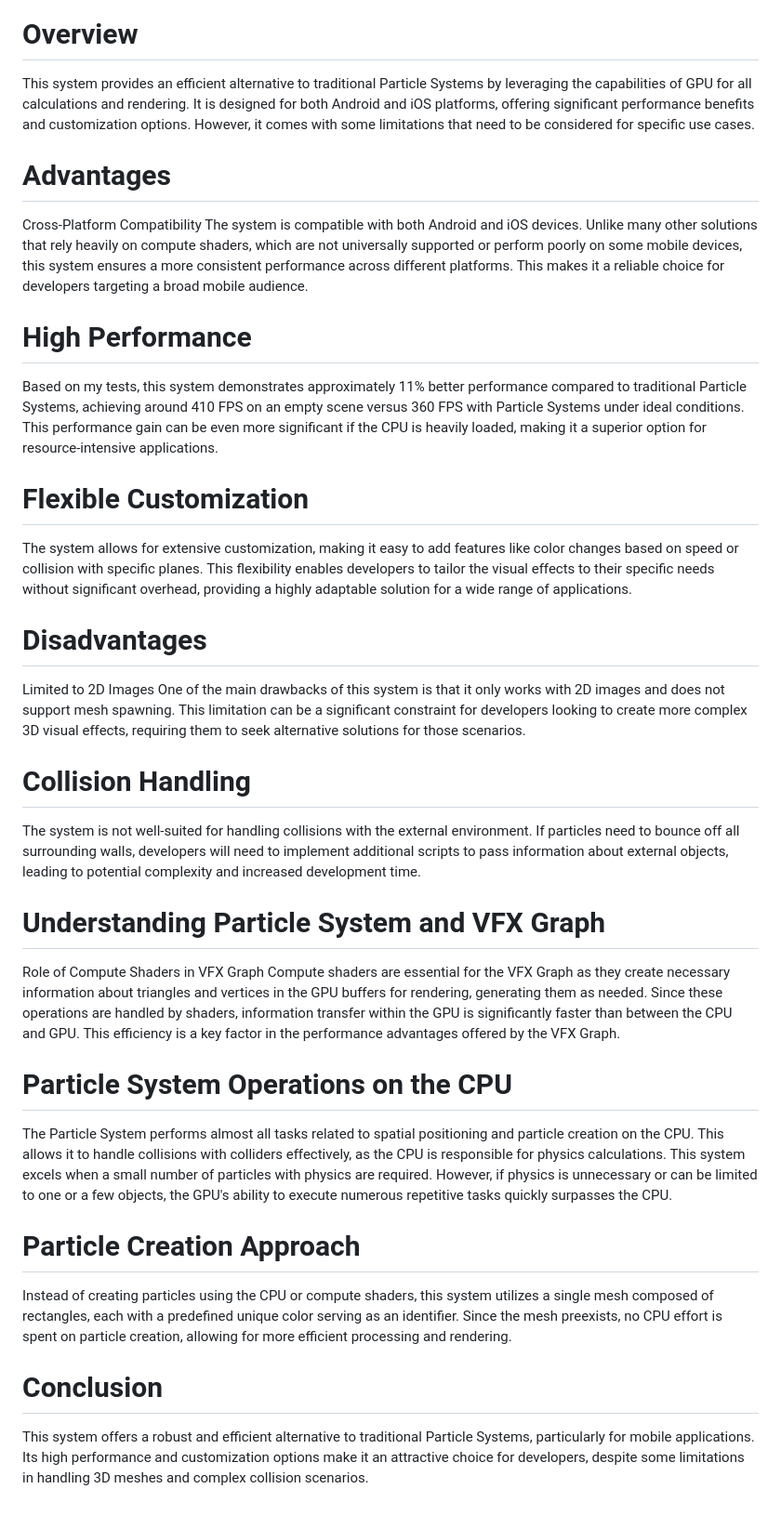
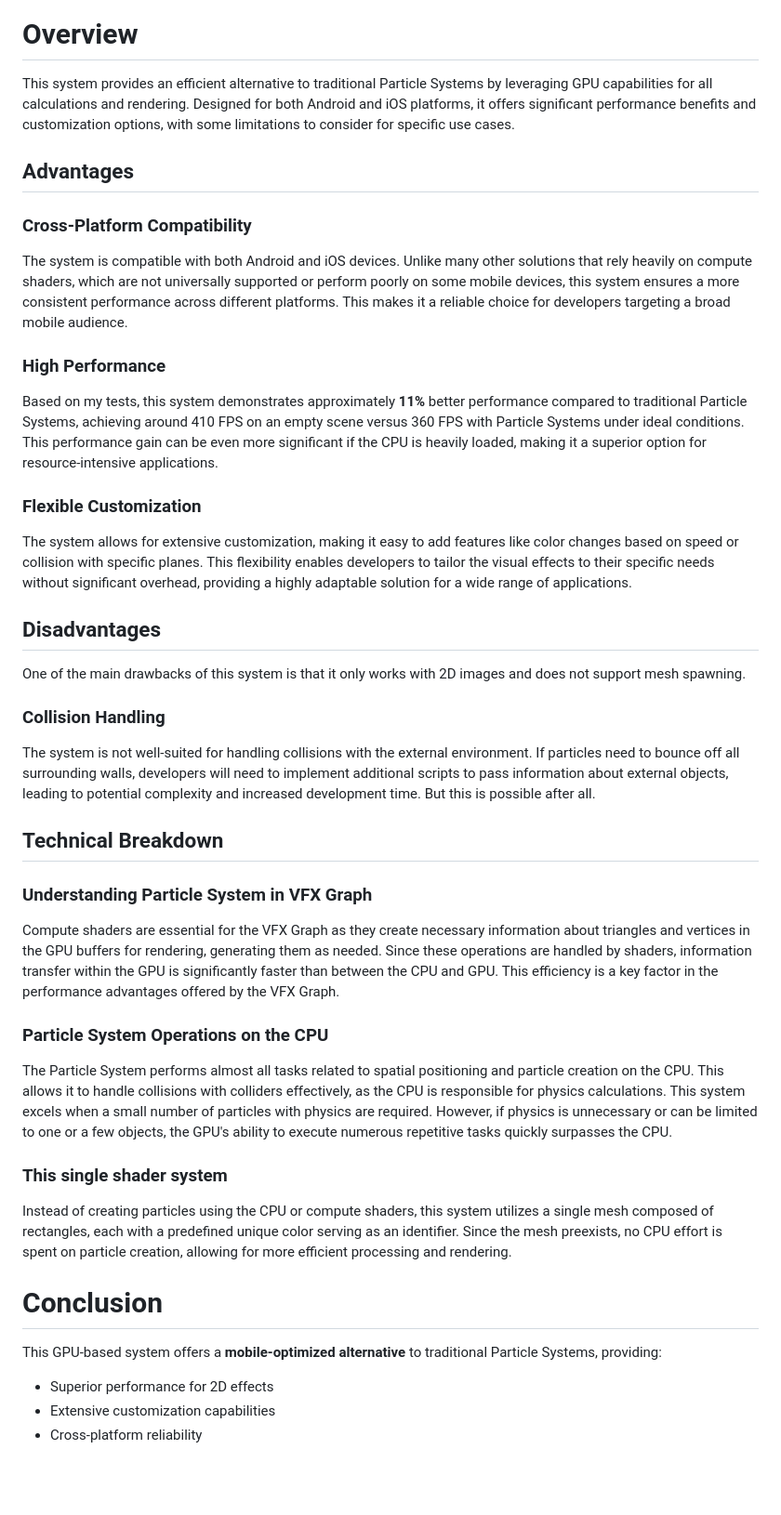
Before and after one commit to 5a5ha111/CustomVFX, a Markdown page: README.md, the part around the change. Shown: that part at 93% size. Rendered like a GitHub page; blank space fills up the shorter version.

```diff
--- a/README.md
+++ b/README.md
@@ -1,34 +1,38 @@
 ![Watefall](https://habrastorage.org/getpro/habr/upload_files/e7b/66e/b78/e7b66eb786379100e090c17f96ddfb47.gif)
 
 # Overview
-This system provides an efficient alternative to traditional Particle Systems by leveraging the capabilities of GPU for all calculations and rendering. It is designed for both Android and iOS platforms, offering significant performance benefits and customization options. However, it comes with some limitations that need to be considered for specific use cases.
+This system provides an efficient alternative to traditional Particle Systems by leveraging GPU capabilities for all calculations and rendering. Designed for both Android and iOS platforms, it offers significant performance benefits and customization options, with some limitations to consider for specific use cases.
 
-# Advantages
-Cross-Platform Compatibility
+
+## Advantages
+### Cross-Platform Compatibility
 The system is compatible with both Android and iOS devices. Unlike many other solutions that rely heavily on compute shaders, which are not universally supported or perform poorly on some mobile devices, this system ensures a more consistent performance across different platforms. This makes it a reliable choice for developers targeting a broad mobile audience.
 
-# High Performance
-Based on my tests, this system demonstrates approximately 11% better performance compared to traditional Particle Systems, achieving around 410 FPS on an empty scene versus 360 FPS with Particle Systems under ideal conditions. This performance gain can be even more significant if the CPU is heavily loaded, making it a superior option for resource-intensive applications.
+### High Performance
+Based on my tests, this system demonstrates approximately **11%** better performance compared to traditional Particle Systems, achieving around 410 FPS on an empty scene versus 360 FPS with Particle Systems under ideal conditions. This performance gain can be even more significant if the CPU is heavily loaded, making it a superior option for resource-intensive applications.
 
-# Flexible Customization
+### Flexible Customization
 The system allows for extensive customization, making it easy to add features like color changes based on speed or collision with specific planes. This flexibility enables developers to tailor the visual effects to their specific needs without significant overhead, providing a highly adaptable solution for a wide range of applications.
 
-# Disadvantages
-Limited to 2D Images
-One of the main drawbacks of this system is that it only works with 2D images and does not support mesh spawning. This limitation can be a significant constraint for developers looking to create more complex 3D visual effects, requiring them to seek alternative solutions for those scenarios.
+## Disadvantages
+One of the main drawbacks of this system is that it only works with 2D images and does not support mesh spawning.
 
-# Collision Handling
-The system is not well-suited for handling collisions with the external environment. If particles need to bounce off all surrounding walls, developers will need to implement additional scripts to pass information about external objects, leading to potential complexity and increased development time.
+### Collision Handling
+The system is not well-suited for handling collisions with the external environment. If particles need to bounce off all surrounding walls, developers will need to implement additional scripts to pass information about external objects, leading to potential complexity and increased development time. But this is possible after all.
 
-# Understanding Particle System and VFX Graph
-Role of Compute Shaders in VFX Graph
+
+## Technical Breakdown
+### Understanding Particle System in VFX Graph
 Compute shaders are essential for the VFX Graph as they create necessary information about triangles and vertices in the GPU buffers for rendering, generating them as needed. Since these operations are handled by shaders, information transfer within the GPU is significantly faster than between the CPU and GPU. This efficiency is a key factor in the performance advantages offered by the VFX Graph.
 
-# Particle System Operations on the CPU
+### Particle System Operations on the CPU
 The Particle System performs almost all tasks related to spatial positioning and particle creation on the CPU. This allows it to handle collisions with colliders effectively, as the CPU is responsible for physics calculations. This system excels when a small number of particles with physics are required. However, if physics is unnecessary or can be limited to one or a few objects, the GPU's ability to execute numerous repetitive tasks quickly surpasses the CPU.
 
-# Particle Creation Approach
+### This single shader system
 Instead of creating particles using the CPU or compute shaders, this system utilizes a single mesh composed of rectangles, each with a predefined unique color serving as an identifier. Since the mesh preexists, no CPU effort is spent on particle creation, allowing for more efficient processing and rendering.
 
 # Conclusion
-This system offers a robust and efficient alternative to traditional Particle Systems, particularly for mobile applications. Its high performance and customization options make it an attractive choice for developers, despite some limitations in handling 3D meshes and complex collision scenarios.
+This GPU-based system offers a **mobile-optimized alternative** to traditional Particle Systems, providing:
+- Superior performance for 2D effects
+- Extensive customization capabilities
+- Cross-platform reliability
```
